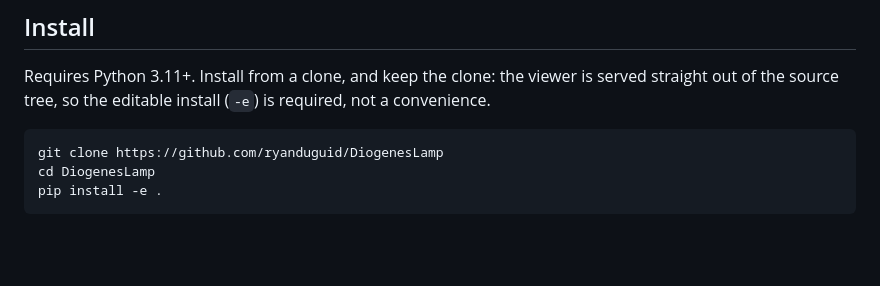
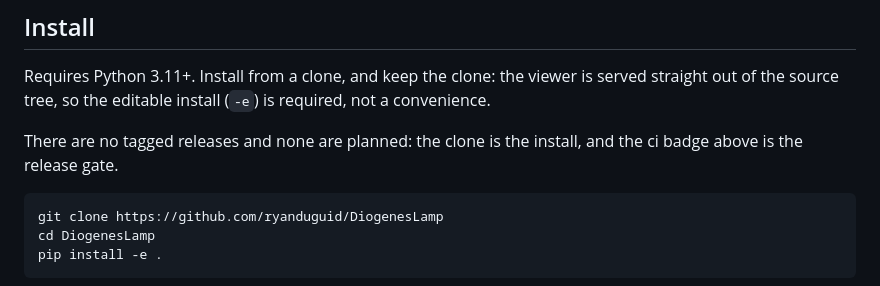
Before and after one commit to EquityBot/DiogenesLamp, a Markdown page: README.md, the part around the change. Drawn GitHub-style; blank space fills up the shorter version.

Commit message:
State the no-releases policy in the install section

```diff
--- a/README.md
+++ b/README.md
@@ -20,6 +20,9 @@ original Yupoo album for the detail photos.
 Requires Python 3.11+. Install from a clone, and keep the clone: the
 viewer is served straight out of the source tree, so the editable install
 (`-e`) is required, not a convenience.
+
+There are no tagged releases and none are planned: the clone is the
+install, and the ci badge above is the release gate.
 
     git clone https://github.com/ryanduguid/DiogenesLamp
     cd DiogenesLamp
```
